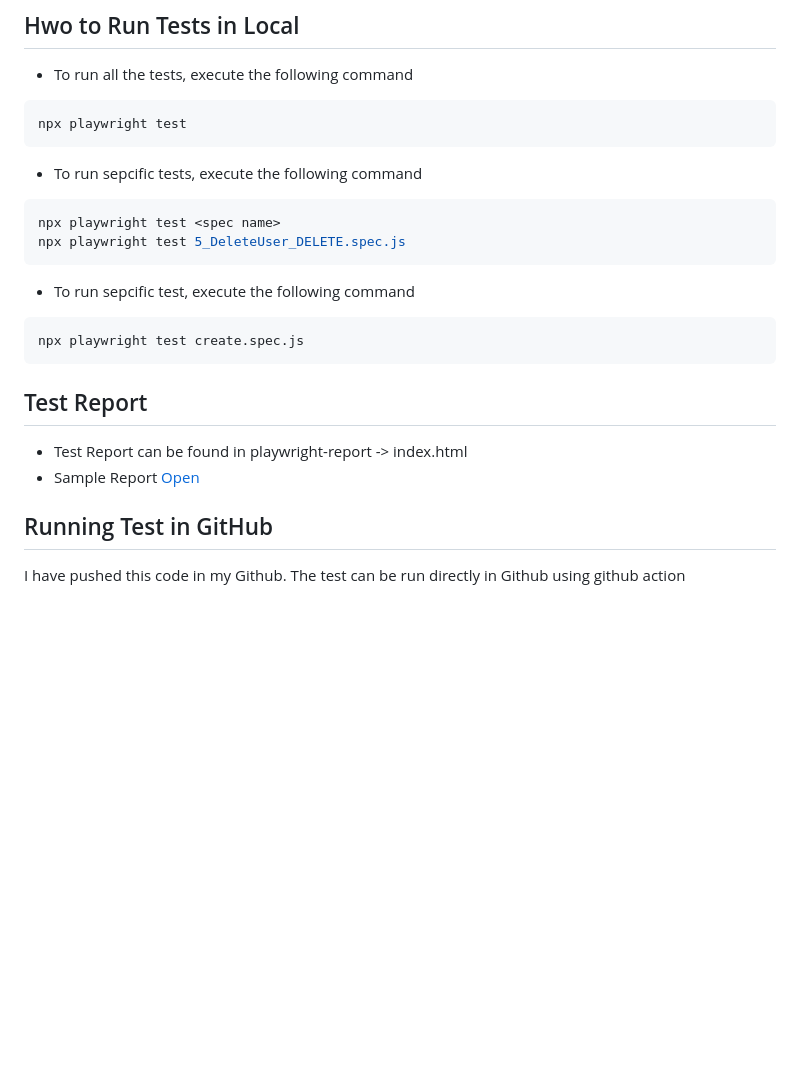
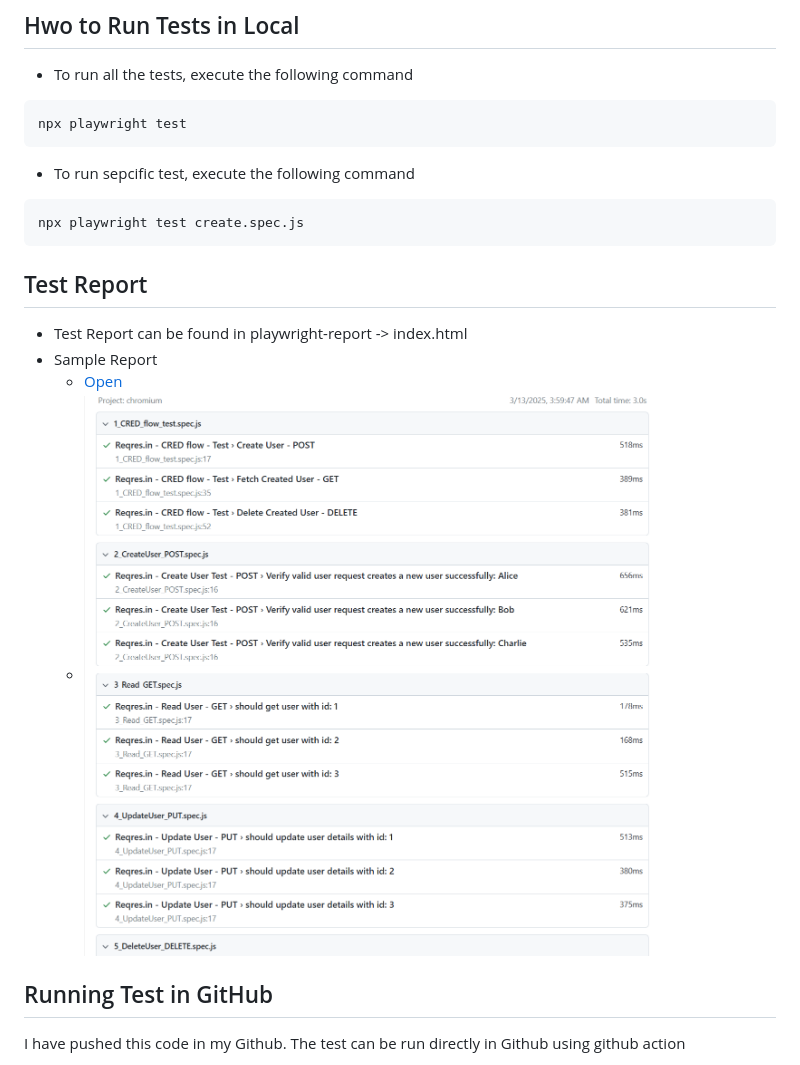
Before and after one commit to SouvikShome11/populo_project, a Markdown page: readme.md, the part around the change. Drawn GitHub-style; pictures changed too: SampleReport.png (added); blank space fills up the shorter version.

````diff
--- a/readme.md
+++ b/readme.md
@@ -52,13 +52,6 @@ Populo_Takehome_Test
 npx playwright test
 ```
 
-- To run sepcific tests, execute the following command
-
-```bash
-npx playwright test <spec name>
-npx playwright test 5_DeleteUser_DELETE.spec.js
-```
-
 - To run sepcific test, execute the following command
 
 ```bash
@@ -68,7 +61,9 @@ npx playwright test create.spec.js
 ## Test Report
 
 - Test Report can be found in playwright-report -> index.html
-- Sample Report [Open](sampleReport.html)
+- Sample Report
+  - [Open](sampleReport.html)
+  - ![See Screen Shot](SampleReport.png)
 
 ## Running Test in GitHub
 
````
Also changed, not shown: 1 other file.
